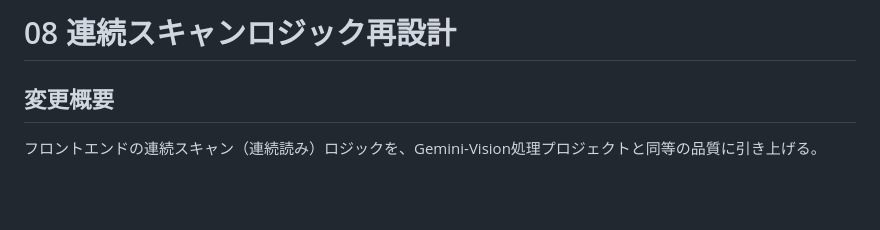
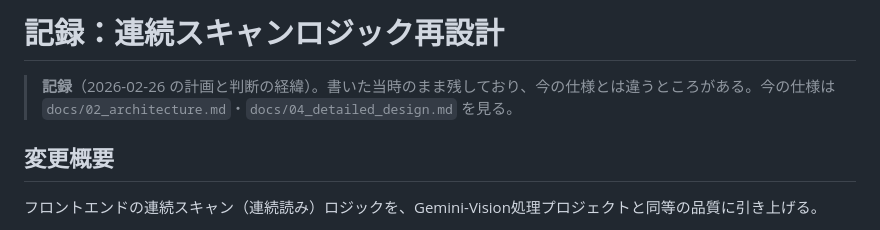
Before and after one commit to Naoki-Kaneda/Vision-Scanner, a Markdown page: docs/plans/2026-02-26_continuous_scan_redesign.md, the part around the change. GitHub-like rendering; blank space fills up the shorter version.

```diff
--- a/docs/08_continuous_scan_redesign.md
+++ b/docs/plans/2026-02-26_continuous_scan_redesign.md
@@ -1,4 +1,6 @@
-# 08 連続スキャンロジック再設計
+# 記録：連続スキャンロジック再設計
+
+> **記録**（2026-02-26 の計画と判断の経緯）。書いた当時のまま残しており、今の仕様とは違うところがある。今の仕様は `docs/02_architecture.md`・`docs/04_detailed_design.md` を見る。
 
 ## 変更概要
 
```
Also changed, not shown: CLAUDE.md (+1 -1 lines), docs/plans/2026-02-26_reliability_improvements.md (renamed from docs/09_reliability_improvements.md, +3 -1 lines).
